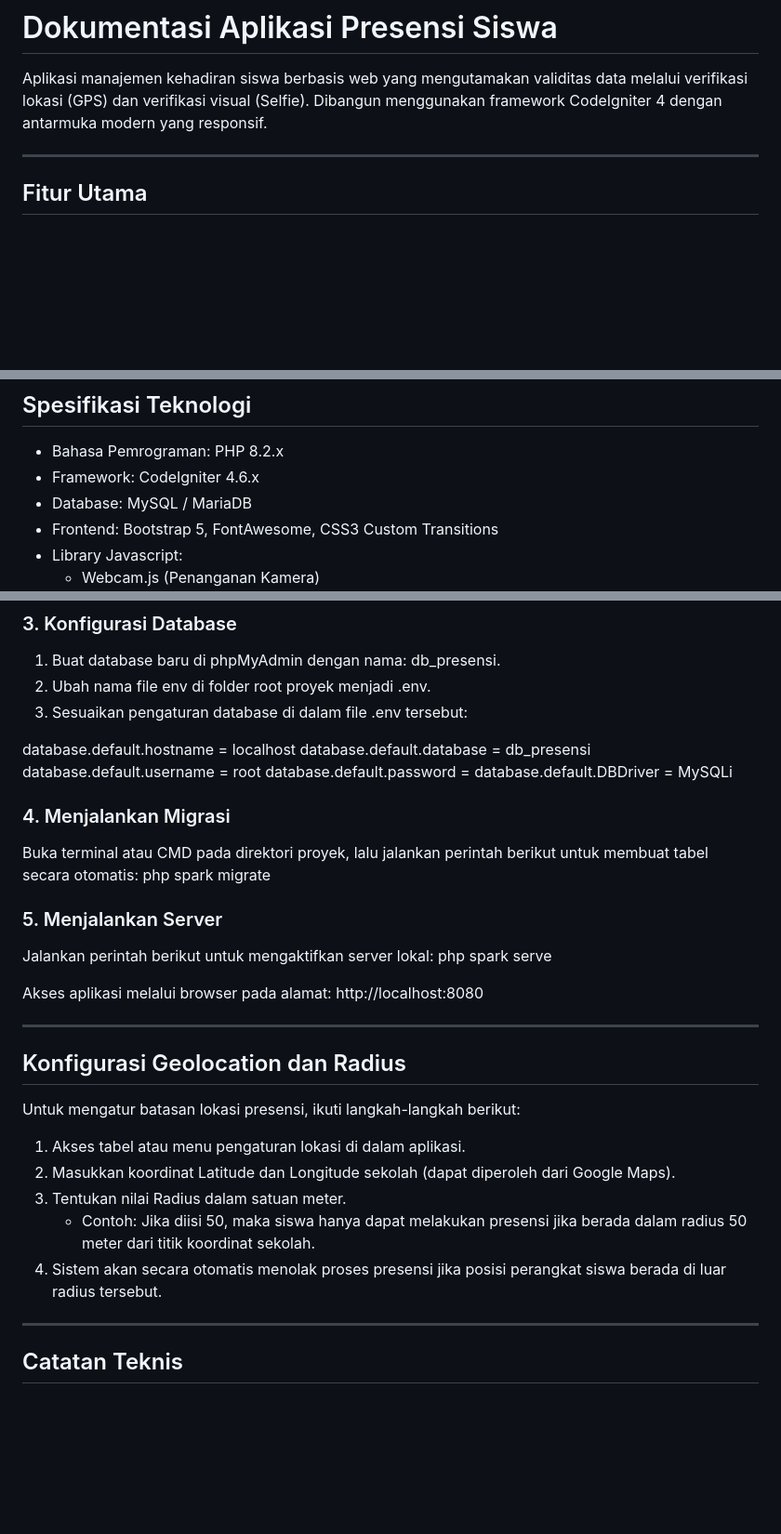
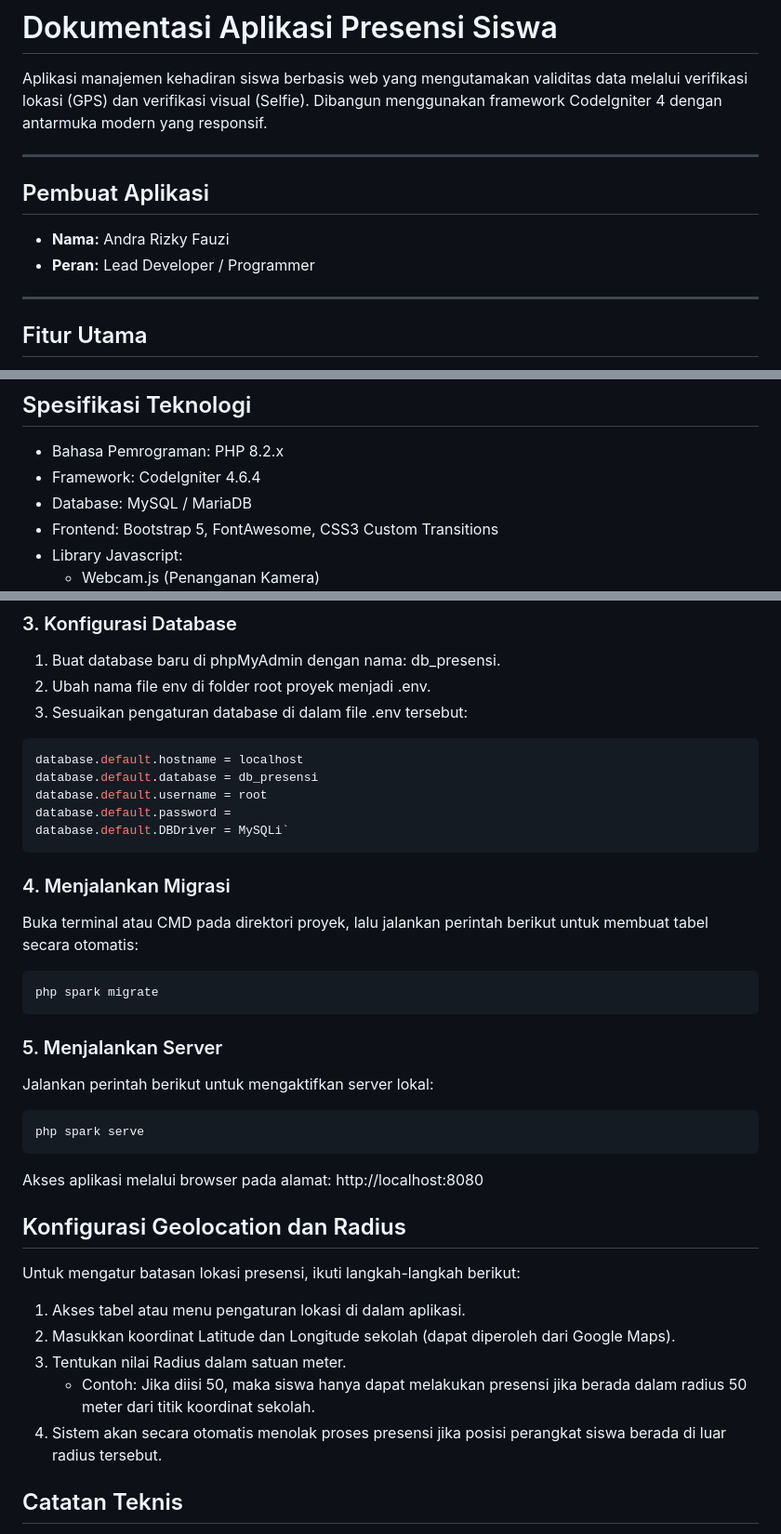
Before and after one commit to havidandra01-coder/presensi-elite-andra, a Markdown page: README.md, 3 parts joined by grey strips. Shown at 93% size. Rendered like a GitHub page; blank space fills up the shorter version.

````diff
--- a/README.md
+++ b/README.md
@@ -1,6 +1,12 @@
 # Dokumentasi Aplikasi Presensi Siswa
 
 Aplikasi manajemen kehadiran siswa berbasis web yang mengutamakan validitas data melalui verifikasi lokasi (GPS) dan verifikasi visual (Selfie). Dibangun menggunakan framework CodeIgniter 4 dengan antarmuka modern yang responsif.
+
+---
+
+## Pembuat Aplikasi
+* **Nama:** Andra Rizky Fauzi
+* **Peran:** Lead Developer / Programmer
 
 ---
 
@@ -18,7 +24,7 @@ Aplikasi manajemen kehadiran siswa berbasis web yang mengutamakan validitas data
 ## Spesifikasi Teknologi
 
 * Bahasa Pemrograman: PHP 8.2.x
-* Framework: CodeIgniter 4.6.x
+* Framework: CodeIgniter 4.6.4
 * Database: MySQL / MariaDB
 * Frontend: Bootstrap 5, FontAwesome, CSS3 Custom Transitions
 * Library Javascript:
@@ -41,23 +47,28 @@ Letakkan folder proyek ke dalam direktori server Anda (misalnya htdocs atau www)
 2. Ubah nama file env di folder root proyek menjadi .env.
 3. Sesuaikan pengaturan database di dalam file .env tersebut:
 
+```bash
 database.default.hostname = localhost
 database.default.database = db_presensi
 database.default.username = root
 database.default.password =
-database.default.DBDriver = MySQLi
+database.default.DBDriver = MySQLi`
+```
 
 ### 4. Menjalankan Migrasi
 Buka terminal atau CMD pada direktori proyek, lalu jalankan perintah berikut untuk membuat tabel secara otomatis:
+```bash
 php spark migrate
+```
 
 ### 5. Menjalankan Server
 Jalankan perintah berikut untuk mengaktifkan server lokal:
+```bash
 php spark serve
+```
 
 Akses aplikasi melalui browser pada alamat: http://localhost:8080
 
----
 
 ## Konfigurasi Geolocation dan Radius
 
@@ -69,7 +80,7 @@ Untuk mengatur batasan lokasi presensi, ikuti langkah-langkah berikut:
    * Contoh: Jika diisi 50, maka siswa hanya dapat melakukan presensi jika berada dalam radius 50 meter dari titik koordinat sekolah.
 4. Sistem akan secara otomatis menolak proses presensi jika posisi perangkat siswa berada di luar radius tersebut.
 
----
+
 
 ## Catatan Teknis
 
````
Also changed, not shown: other parts of README.md (+1 -1 lines).
